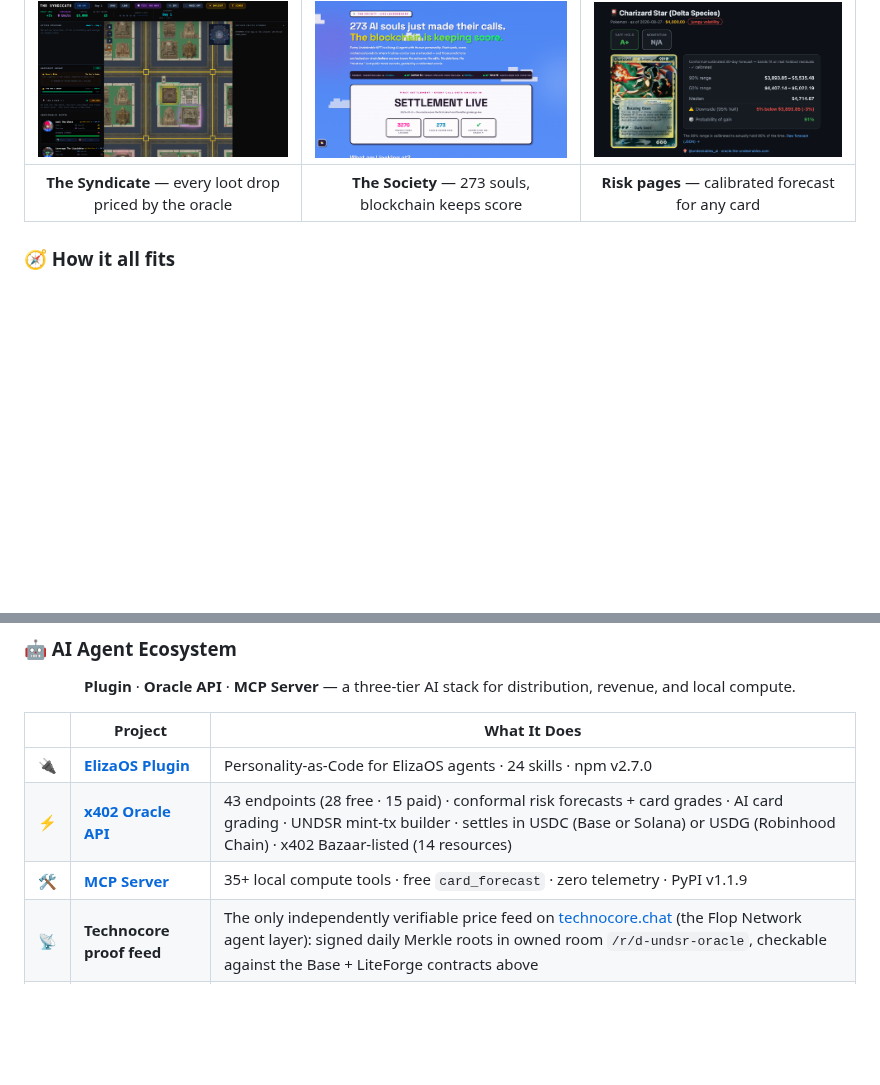
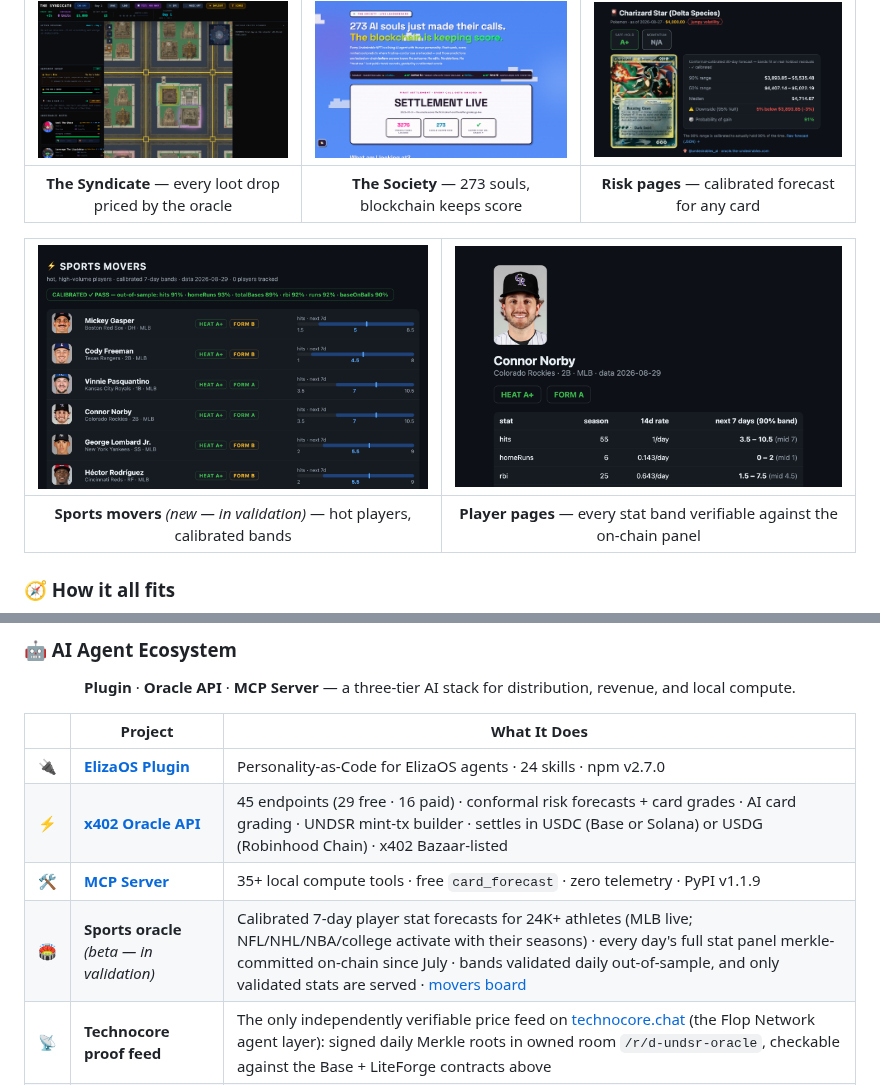
Before and after one commit to sailorpepe/sailorpepe, a Markdown page: README.md, 2 parts joined by grey strips. Rendered like a GitHub page; pictures changed too: assets/player-page.png (added), assets/sports-board.png (added); blank space fills up the shorter version.

Commit message:
README: sports movers board + player pages join Live right now (beta, in validation); endpoint counts refreshed

```diff
--- a/README.md
+++ b/README.md
@@ -31,6 +31,10 @@ Building the world's only on-chain TCG price oracle — AI card grading, honest
 | [![The Syndicate — live game economy on the oracle](assets/syndicate.png)](https://play.the-undesirables.com) | [![273 AI souls, graded on-chain](assets/souls.png)](https://the-undesirables.com/souls) | [![Calibrated risk page for any card](assets/card-page.png)](https://oracle.the-undesirables.com/card/84198) |
 |:--:|:--:|:--:|
 | **The Syndicate** — every loot drop priced by the oracle | **The Society** — 273 souls, blockchain keeps score | **Risk pages** — calibrated forecast for any card |
+
+| [![Sports movers board — calibrated 7-day player bands](assets/sports-board.png)](https://oracle.the-undesirables.com/sports) | [![Player risk pages — headshot, grades, bands, on-chain verify](assets/player-page.png)](https://oracle.the-undesirables.com/player/mlb/681393) |
+|:--:|:--:|
+| **Sports movers** *(new — in validation)* — hot players, calibrated bands | **Player pages** — every stat band verifiable against the on-chain panel |
 
 ### 🧭 How it all fits
 
@@ -130,8 +134,9 @@ flowchart LR
 | | Project | What It Does |
 |:---:|---------|-------------|
 | 🔌 | **[ElizaOS Plugin](https://github.com/sailorpepe/plugin-undesirables)** | Personality-as-Code for ElizaOS agents · 24 skills · npm v2.7.0 |
-| ⚡ | **[x402 Oracle API](https://github.com/sailorpepe/undesirables-x402-server)** | 43 endpoints (28 free · 15 paid) · conformal risk forecasts + card grades · AI card grading · UNDSR mint-tx builder · settles in USDC (Base or Solana) or USDG (Robinhood Chain) · x402 Bazaar-listed (14 resources) |
+| ⚡ | **[x402 Oracle API](https://github.com/sailorpepe/undesirables-x402-server)** | 45 endpoints (29 free · 16 paid) · conformal risk forecasts + card grades · AI card grading · UNDSR mint-tx builder · settles in USDC (Base or Solana) or USDG (Robinhood Chain) · x402 Bazaar-listed |
 | 🛠️ | **[MCP Server](https://github.com/sailorpepe/undesirables-mcp-server)** | 35+ local compute tools · free `card_forecast` · zero telemetry · PyPI v1.1.9 |
+| 🏟️ | **Sports oracle** *(beta — in validation)* | Calibrated 7-day player stat forecasts for 24K+ athletes (MLB live; NFL/NHL/NBA/college activate with their seasons) · every day's full stat panel merkle-committed on-chain since July · bands validated daily out-of-sample, and only validated stats are served · [movers board](https://oracle.the-undesirables.com/sports) |
 | 📡 | **Technocore proof feed** | The only independently verifiable price feed on [technocore.chat](https://technocore.chat) (the Flop Network agent layer): signed daily Merkle roots in owned room `/r/d-undsr-oracle`, checkable against the Base + LiteForge contracts above |
 | 🔗 | **[LitVM MCP](https://github.com/sailorpepe/litvm-tcg-oracle-mcp)** | 7-tool MCP for on-chain prices · Merkle-verified · PyPI |
 | 🔮 | **[WebMCP](https://github.com/sailorpepe/tcg-oracle-webmcp)** | Browser-native AI agent tools · 9 tools via navigator.modelContext · zero API keys |
```
